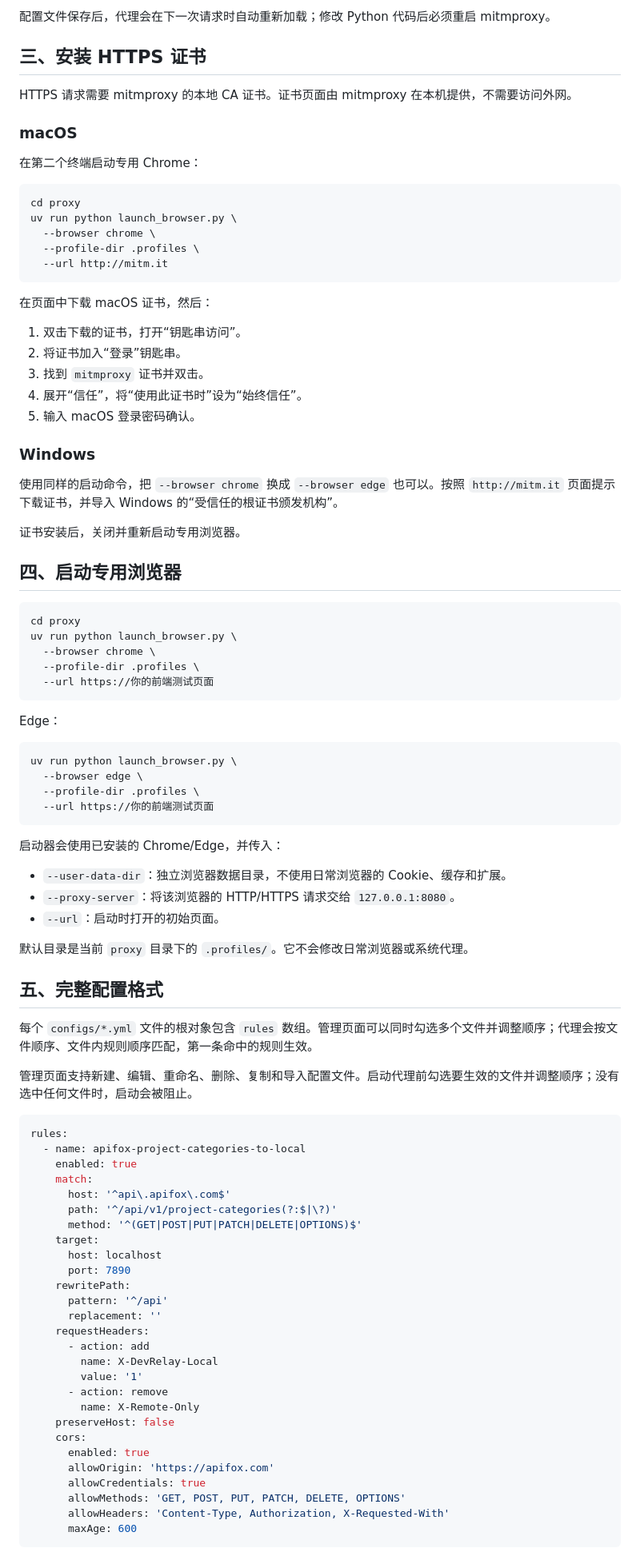
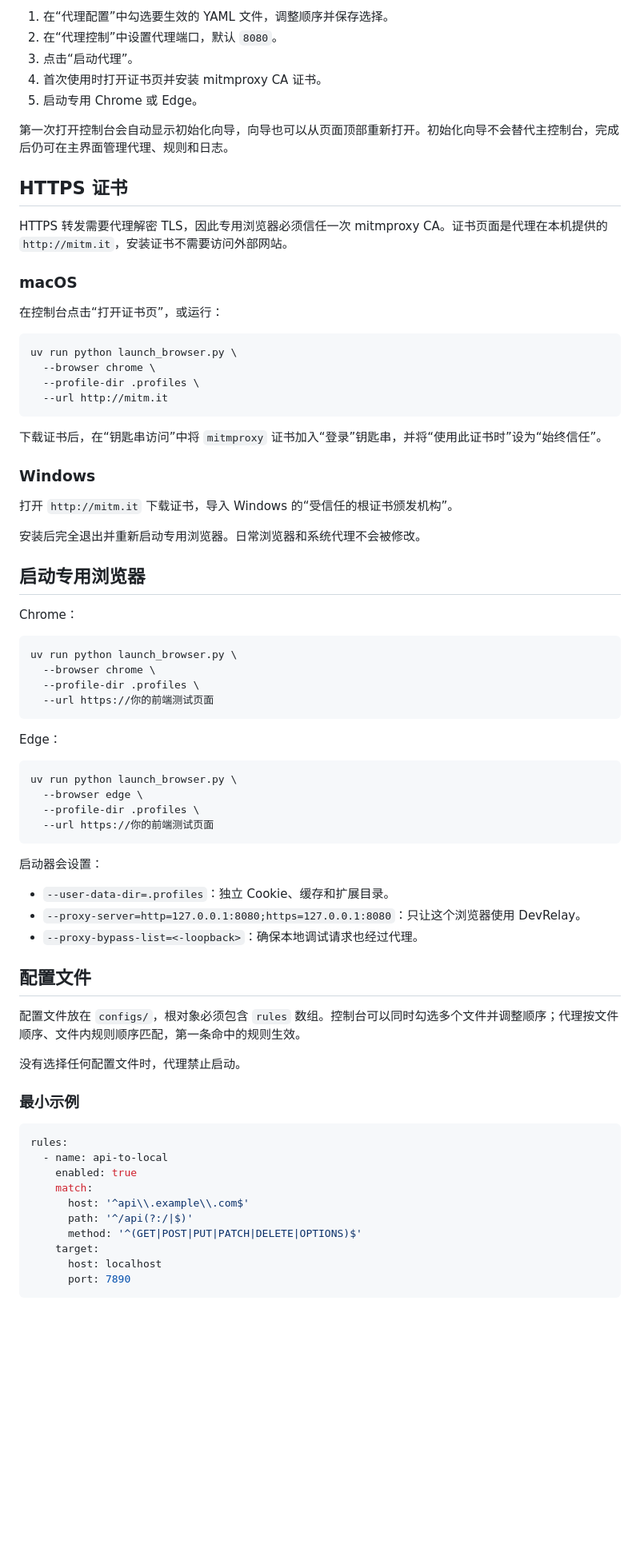
Before and after one commit to Coooolrui/DevRelay, a Markdown page: README.md, the part around one of its changes. Shown at 80% size. Drawn GitHub-style; blank space fills up the shorter version.

````diff
--- a/README.md
+++ b/README.md
@@ -87,40 +94,40 @@ uv run mitmdump \
 
-配置文件保存后，代理会在下一次请求时自动重新加载；修改 Python 代码后必须重启 mitmproxy。
+1. 在“代理配置”中勾选要生效的 YAML 文件，调整顺序并保存选择。
+2. 在“代理控制”中设置代理端口，默认 `8080`。
+3. 点击“启动代理”。
+4. 首次使用时打开证书页并安装 mitmproxy CA 证书。
+5. 启动专用 Chrome 或 Edge。
 
-## 三、安装 HTTPS 证书
+第一次打开控制台会自动显示初始化向导，向导也可以从页面顶部重新打开。初始化向导不会替代主控制台，完成后仍可在主界面管理代理、规则和日志。
 
-HTTPS 请求需要 mitmproxy 的本地 CA 证书。证书页面由 mitmproxy 在本机提供，不需要访问外网。
+## HTTPS 证书
+
+HTTPS 转发需要代理解密 TLS，因此专用浏览器必须信任一次 mitmproxy CA。证书页面是代理在本机提供的 `http://mitm.it`，安装证书不需要访问外部网站。
 
 ### macOS
 
-在第二个终端启动专用 Chrome：
+在控制台点击“打开证书页”，或运行：
 
 ```bash
-cd proxy
 uv run python launch_browser.py \
   --browser chrome \
   --profile-dir .profiles \
   --url http://mitm.it
 ```
 
-在页面中下载 macOS 证书，然后：
-
-1. 双击下载的证书，打开“钥匙串访问”。
-2. 将证书加入“登录”钥匙串。
-3. 找到 `mitmproxy` 证书并双击。
-4. 展开“信任”，将“使用此证书时”设为“始终信任”。
-5. 输入 macOS 登录密码确认。
+下载证书后，在“钥匙串访问”中将 `mitmproxy` 证书加入“登录”钥匙串，并将“使用此证书时”设为“始终信任”。
 
 ### Windows
 
-使用同样的启动命令，把 `--browser chrome` 换成 `--browser edge` 也可以。按照 `http://mitm.it` 页面提示下载证书，并导入 Windows 的“受信任的根证书颁发机构”。
+打开 `http://mitm.it` 下载证书，导入 Windows 的“受信任的根证书颁发机构”。
 
-证书安装后，关闭并重新启动专用浏览器。
+安装后完全退出并重新启动专用浏览器。日常浏览器和系统代理不会被修改。
 
-## 四、启动专用浏览器
+## 启动专用浏览器
+
+Chrome：
 
 ```bash
-cd proxy
 uv run python launch_browser.py \
   --browser chrome \
   --profile-dir .profiles \
@@ -136,47 +143,30 @@ uv run python launch_browser.py \
   --url https://你的前端测试页面
 ```
 
-启动器会使用已安装的 Chrome/Edge，并传入：
+启动器会设置：
 
-- `--user-data-dir`：独立浏览器数据目录，不使用日常浏览器的 Cookie、缓存和扩展。
-- `--proxy-server`：将该浏览器的 HTTP/HTTPS 请求交给 `127.0.0.1:8080`。
-- `--url`：启动时打开的初始页面。
+- `--user-data-dir=.profiles`：独立 Cookie、缓存和扩展目录。
+- `--proxy-server=http=127.0.0.1:8080;https=127.0.0.1:8080`：只让这个浏览器使用 DevRelay。
+- `--proxy-bypass-list=<-loopback>`：确保本地调试请求也经过代理。
 
-默认目录是当前 `proxy` 目录下的 `.profiles/`。它不会修改日常浏览器或系统代理。
+## 配置文件
 
-## 五、完整配置格式
+配置文件放在 `configs/`，根对象必须包含 `rules` 数组。控制台可以同时勾选多个文件并调整顺序；代理按文件顺序、文件内规则顺序匹配，第一条命中的规则生效。
 
-每个 `configs/*.yml` 文件的根对象包含 `rules` 数组。管理页面可以同时勾选多个文件并调整顺序；代理会按文件顺序、文件内规则顺序匹配，第一条命中的规则生效。
+没有选择任何配置文件时，代理禁止启动。
 
-管理页面支持新建、编辑、重命名、删除、复制和导入配置文件。启动代理前勾选要生效的文件并调整顺序；没有选中任何文件时，启动会被阻止。
+### 最小示例
 
 ```yaml
 rules:
-  - name: apifox-project-categories-to-local
+  - name: api-to-local
     enabled: true
     match:
-      host: '^api\.apifox\.com$'
-      path: '^/api/v1/project-categories(?:$|\?)'
+      host: '^api\\.example\\.com$'
+      path: '^/api(?:/|$)'
       method: '^(GET|POST|PUT|PATCH|DELETE|OPTIONS)$'
     target:
       host: localhost
       port: 7890
-    rewritePath:
-      pattern: '^/api'
-      replacement: ''
-    requestHeaders:
-      - action: add
-        name: X-DevRelay-Local
-        value: '1'
-      - action: remove
-        name: X-Remote-Only
-    preserveHost: false
-    cors:
-      enabled: true
-      allowOrigin: 'https://apifox.com'
-      allowCredentials: true
-      allowMethods: 'GET, POST, PUT, PATCH, DELETE, OPTIONS'
-      allowHeaders: 'Content-Type, Authorization, X-Requested-With'
-      maxAge: 600
 ```
 
````
Also changed, not shown: other parts of README.md (+136 -271 lines).
